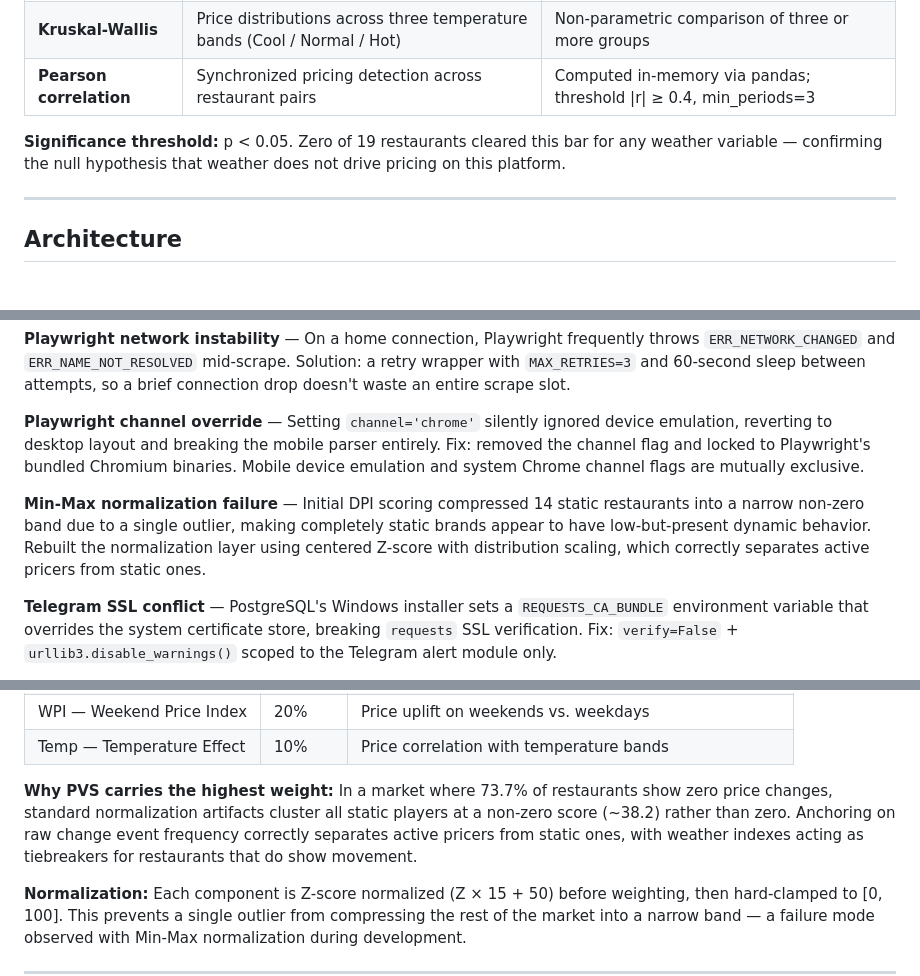
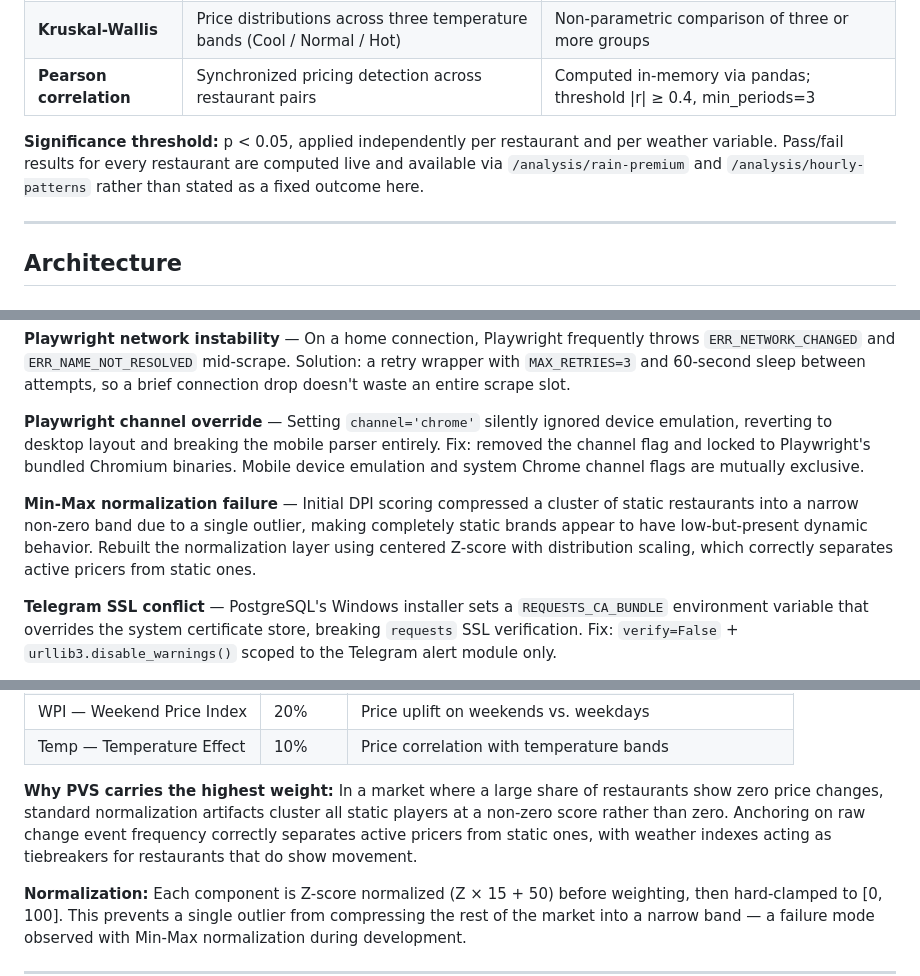
Before and after one commit to Laren27/Price-Surge, a Markdown page: README.md, 3 parts joined by grey strips. Rendered like a GitHub page.

```diff
--- a/README.md
+++ b/README.md
@@ -131,7 +131,7 @@ Statistical tests were selected to match the data's non-normal distribution. No
 | **Kruskal-Wallis** | Price distributions across three temperature bands (Cool / Normal / Hot) | Non-parametric comparison of three or more groups |
 | **Pearson correlation** | Synchronized pricing detection across restaurant pairs | Computed in-memory via pandas; threshold \|r\| ≥ 0.4, min_periods=3 |
 
-**Significance threshold:** p < 0.05. Zero of 19 restaurants cleared this bar for any weather variable — confirming the null hypothesis that weather does not drive pricing on this platform.
+**Significance threshold:** p < 0.05, applied independently per restaurant and per weather variable. Pass/fail results for every restaurant are computed live and available via `/analysis/rain-premium` and `/analysis/hourly-patterns` rather than stated as a fixed outcome here.
 
 ---
 
@@ -239,7 +239,7 @@ Statistical tests were selected to match the data's non-normal distribution. No
 
 **Playwright channel override** — Setting `channel='chrome'` silently ignored device emulation, reverting to desktop layout and breaking the mobile parser entirely. Fix: removed the channel flag and locked to Playwright's bundled Chromium binaries. Mobile device emulation and system Chrome channel flags are mutually exclusive.
 
-**Min-Max normalization failure** — Initial DPI scoring compressed 14 static restaurants into a narrow non-zero band due to a single outlier, making completely static brands appear to have low-but-present dynamic behavior. Rebuilt the normalization layer using centered Z-score with distribution scaling, which correctly separates active pricers from static ones.
+**Min-Max normalization failure** — Initial DPI scoring compressed a cluster of static restaurants into a narrow non-zero band due to a single outlier, making completely static brands appear to have low-but-present dynamic behavior. Rebuilt the normalization layer using centered Z-score with distribution scaling, which correctly separates active pricers from static ones.
 
 **Telegram SSL conflict** — PostgreSQL's Windows installer sets a `REQUESTS_CA_BUNDLE` environment variable that overrides the system certificate store, breaking `requests` SSL verification. Fix: `verify=False` + `urllib3.disable_warnings()` scoped to the Telegram alert module only.
 
@@ -362,7 +362,7 @@ DPI = (PVS × 0.50) + (RPI × 0.20) + (WPI × 0.20) + (Temp × 0.10)
 | WPI — Weekend Price Index | 20% | Price uplift on weekends vs. weekdays |
 | Temp — Temperature Effect | 10% | Price correlation with temperature bands |
 
-**Why PVS carries the highest weight:** In a market where 73.7% of restaurants show zero price changes, standard normalization artifacts cluster all static players at a non-zero score (~38.2) rather than zero. Anchoring on raw change event frequency correctly separates active pricers from static ones, with weather indexes acting as tiebreakers for restaurants that do show movement.
+**Why PVS carries the highest weight:** In a market where a large share of restaurants show zero price changes, standard normalization artifacts cluster all static players at a non-zero score rather than zero. Anchoring on raw change event frequency correctly separates active pricers from static ones, with weather indexes acting as tiebreakers for restaurants that do show movement.
 
 **Normalization:** Each component is Z-score normalized (Z × 15 + 50) before weighting, then hard-clamped to [0, 100]. This prevents a single outlier from compressing the rest of the market into a narrow band — a failure mode observed with Min-Max normalization during development.
 
```
Also changed, not shown: other parts of README.md (+25 -24 lines).
